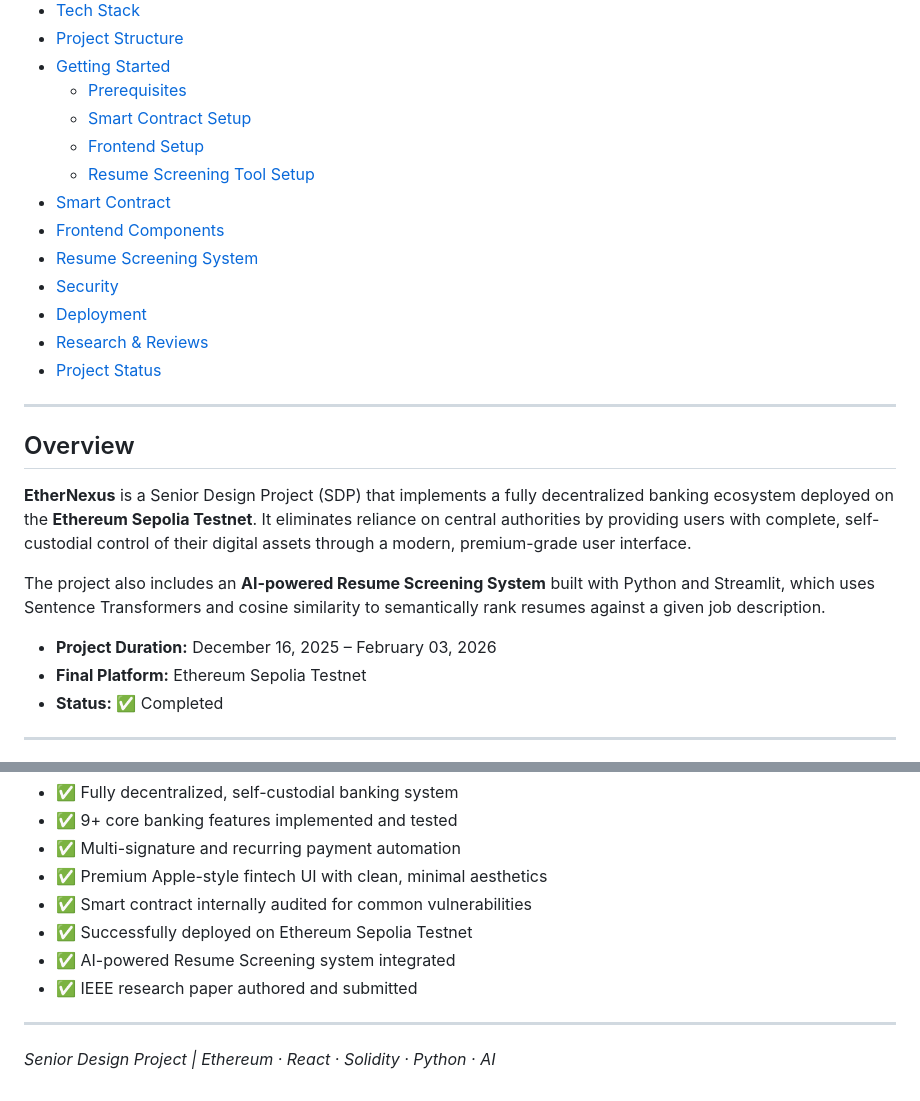
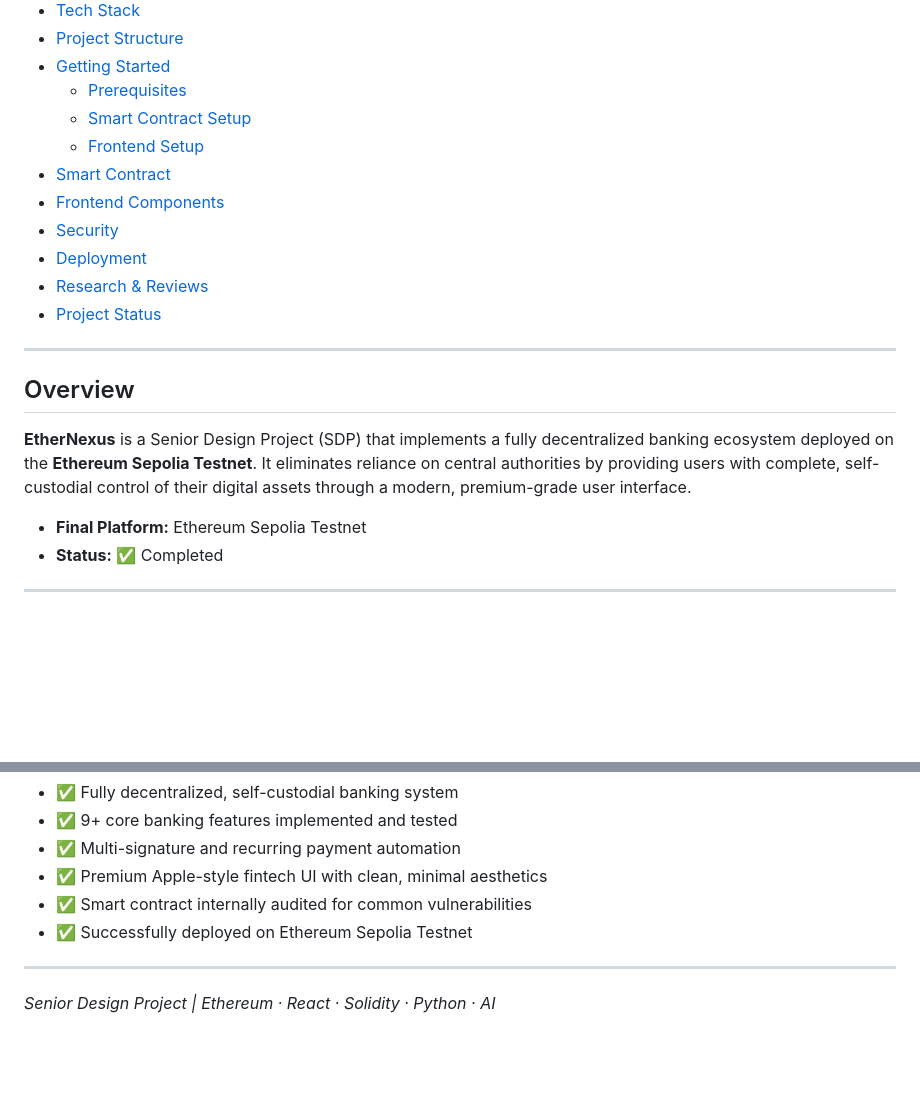
Before and after one commit to adithyavenkatkumar/EtherNexus, a Markdown page: README.md, 2 parts joined by grey strips. Rendered like a GitHub page; blank space fills up the shorter version.

```diff
--- a/README.md
+++ b/README.md
@@ -15,10 +15,8 @@
   - [Prerequisites](#prerequisites)
   - [Smart Contract Setup](#smart-contract-setup)
   - [Frontend Setup](#frontend-setup)
-  - [Resume Screening Tool Setup](#resume-screening-tool-setup)
 - [Smart Contract](#smart-contract)
 - [Frontend Components](#frontend-components)
-- [Resume Screening System](#resume-screening-system)
 - [Security](#security)
 - [Deployment](#deployment)
 - [Research & Reviews](#research--reviews)
@@ -30,9 +28,6 @@
 
 **EtherNexus** is a Senior Design Project (SDP) that implements a fully decentralized banking ecosystem deployed on the **Ethereum Sepolia Testnet**. It eliminates reliance on central authorities by providing users with complete, self-custodial control of their digital assets through a modern, premium-grade user interface.
 
-The project also includes an **AI-powered Resume Screening System** built with Python and Streamlit, which uses Sentence Transformers and cosine similarity to semantically rank resumes against a given job description.
-
-- **Project Duration:** December 16, 2025 – February 03, 2026
 - **Final Platform:** Ethereum Sepolia Testnet
 - **Status:** ✅ Completed
 
@@ -339,8 +292,6 @@ All objectives defined in the Zeroth Review have been met:
 - ✅ Premium Apple-style fintech UI with clean, minimal aesthetics
 - ✅ Smart contract internally audited for common vulnerabilities
 - ✅ Successfully deployed on Ethereum Sepolia Testnet
-- ✅ AI-powered Resume Screening system integrated
-- ✅ IEEE research paper authored and submitted
 
 ---
 
```
Also changed, not shown: other parts of README.md (+0 -42 lines).
